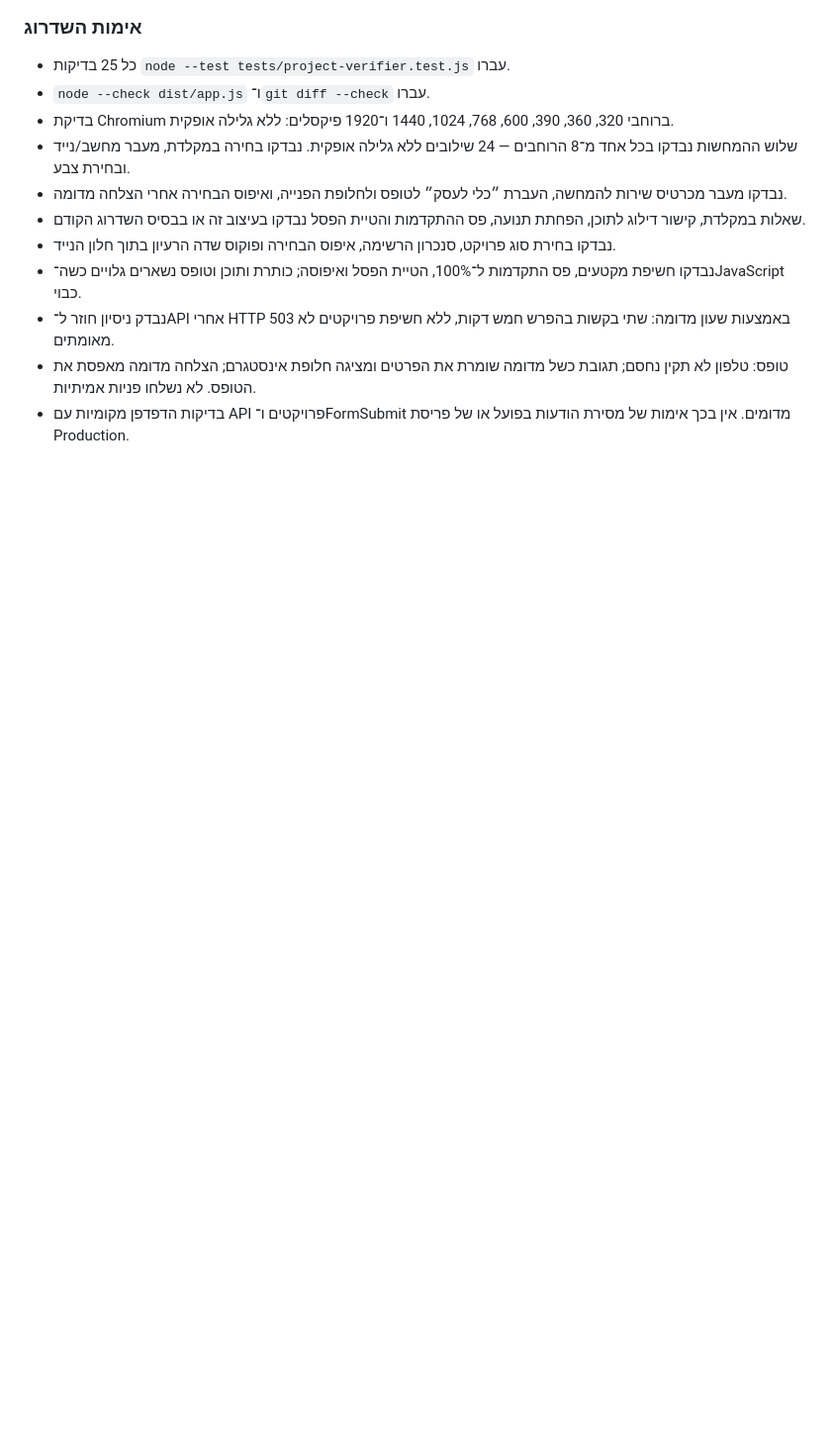
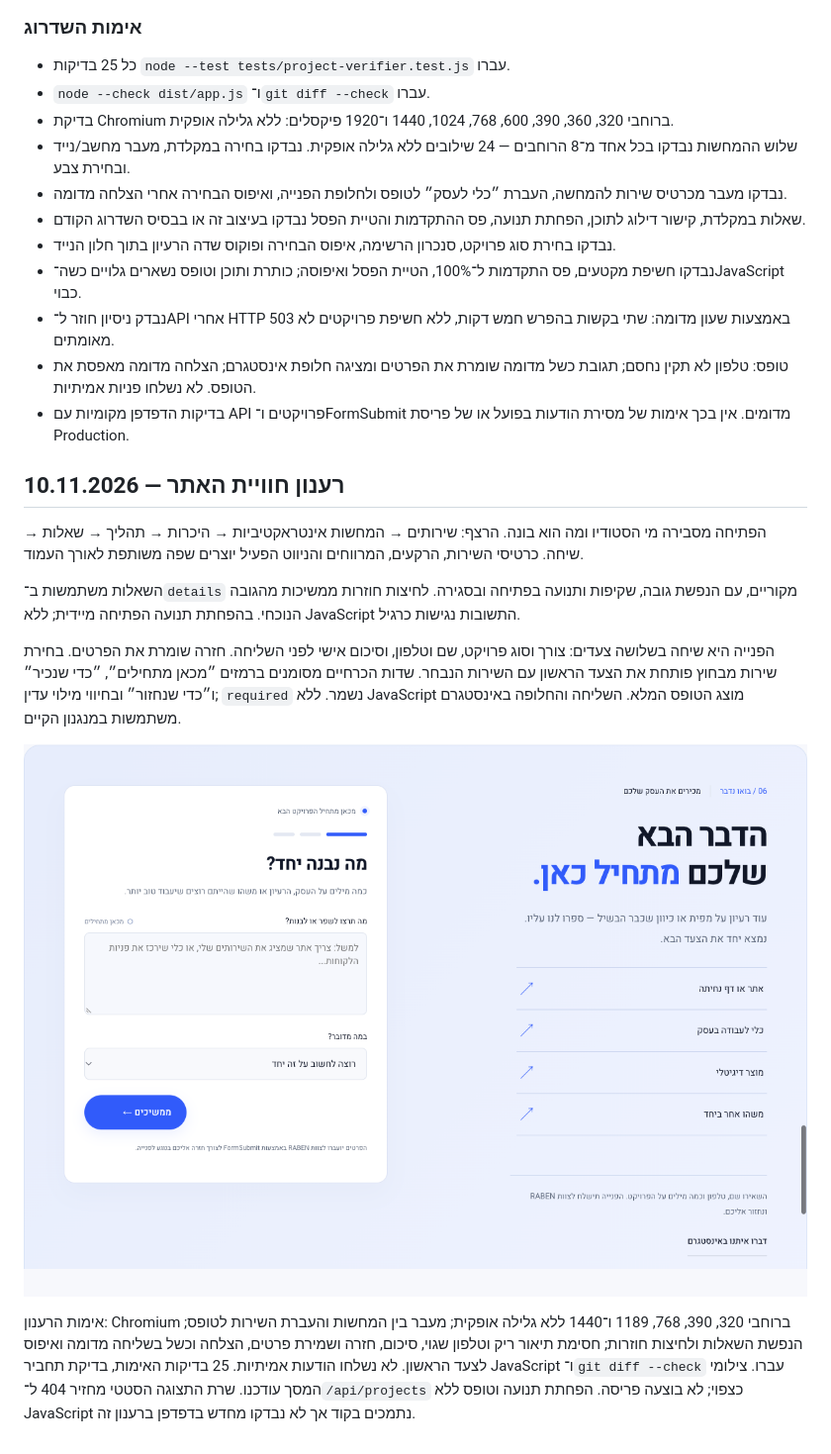
Before and after one commit to RABEN-raz-ben/raben-website, a Markdown page: README.md, the part around one of its changes. Shown at 99% size. Rendered like a GitHub page; pictures changed too: docs/screenshots/contact.png (added); blank space fills up the shorter version.

Commit message:
Polish site flow and add conversational contact experience

```diff
--- a/README.md
+++ b/README.md
@@ -115,3 +115,16 @@
 - נבדק ניסיון חוזר ל־API אחרי HTTP 503 באמצעות שעון מדומה: שתי בקשות בהפרש חמש דקות, ללא חשיפת פרויקטים לא מאומתים.
 - טופס: טלפון לא תקין נחסם; תגובת כשל מדומה שומרת את הפרטים ומציגה חלופת אינסטגרם; הצלחה מדומה מאפסת את הטופס. לא נשלחו פניות אמיתיות.
 - בדיקות הדפדפן מקומיות עם API פרויקטים ו־FormSubmit מדומים. אין בכך אימות של מסירת הודעות בפועל או של פריסת Production.
+
+
+## רענון חוויית האתר — 10.11.2026
+
+הפתיחה מסבירה מי הסטודיו ומה הוא בונה. הרצף: שירותים → המחשות אינטראקטיביות → היכרות → תהליך → שאלות → שיחה. כרטיסי השירות, הרקעים, המרווחים והניווט הפעיל יוצרים שפה משותפת לאורך העמוד.
+
+השאלות משתמשות ב־`details` מקוריים, עם הנפשת גובה, שקיפות ותנועה בפתיחה ובסגירה. לחיצות חוזרות ממשיכות מהגובה הנוכחי. בהפחתת תנועה הפתיחה מיידית; ללא JavaScript התשובות נגישות כרגיל.
+
+הפנייה היא שיחה בשלושה צעדים: צורך וסוג פרויקט, שם וטלפון, וסיכום אישי לפני השליחה. חזרה שומרת את הפרטים. בחירת שירות מבחוץ פותחת את הצעד הראשון עם השירות הנבחר. שדות הכרחיים מסומנים ברמזים ״מכאן מתחילים״, ״כדי שנכיר״ ו״כדי שנחזור״ ובחיווי מילוי עדין; `required` נשמר. ללא JavaScript מוצג הטופס המלא. השליחה והחלופה באינסטגרם משתמשות במנגנון הקיים.
+
+![שיחה קצרה עם RABEN](docs/screenshots/contact.png)
+
+אימות הרענון: Chromium ברוחבי 320, 390, 768, 1189 ו־1440 ללא גלילה אופקית; מעבר בין המחשות והעברת השירות לטופס; הנפשת השאלות ולחיצות חוזרות; חסימת תיאור ריק וטלפון שגוי, סיכום, חזרה ושמירת פרטים, הצלחה וכשל בשליחה מדומה ואיפוס לצעד הראשון. לא נשלחו הודעות אמיתיות. 25 בדיקות האימות, בדיקת תחביר JavaScript ו־`git diff --check` עברו. צילומי המסך עודכנו. שרת התצוגה הסטטי מחזיר 404 ל־`/api/projects` כצפוי; לא בוצעה פריסה. הפחתת תנועה וטופס ללא JavaScript נתמכים בקוד אך לא נבדקו מחדש בדפדפן ברענון זה.
```
Also changed, not shown: other parts of README.md (+1 -1 lines), docs/screenshots/desktop.png, docs/screenshots/examples.png, docs/screenshots/mobile.png, 4 other files.
